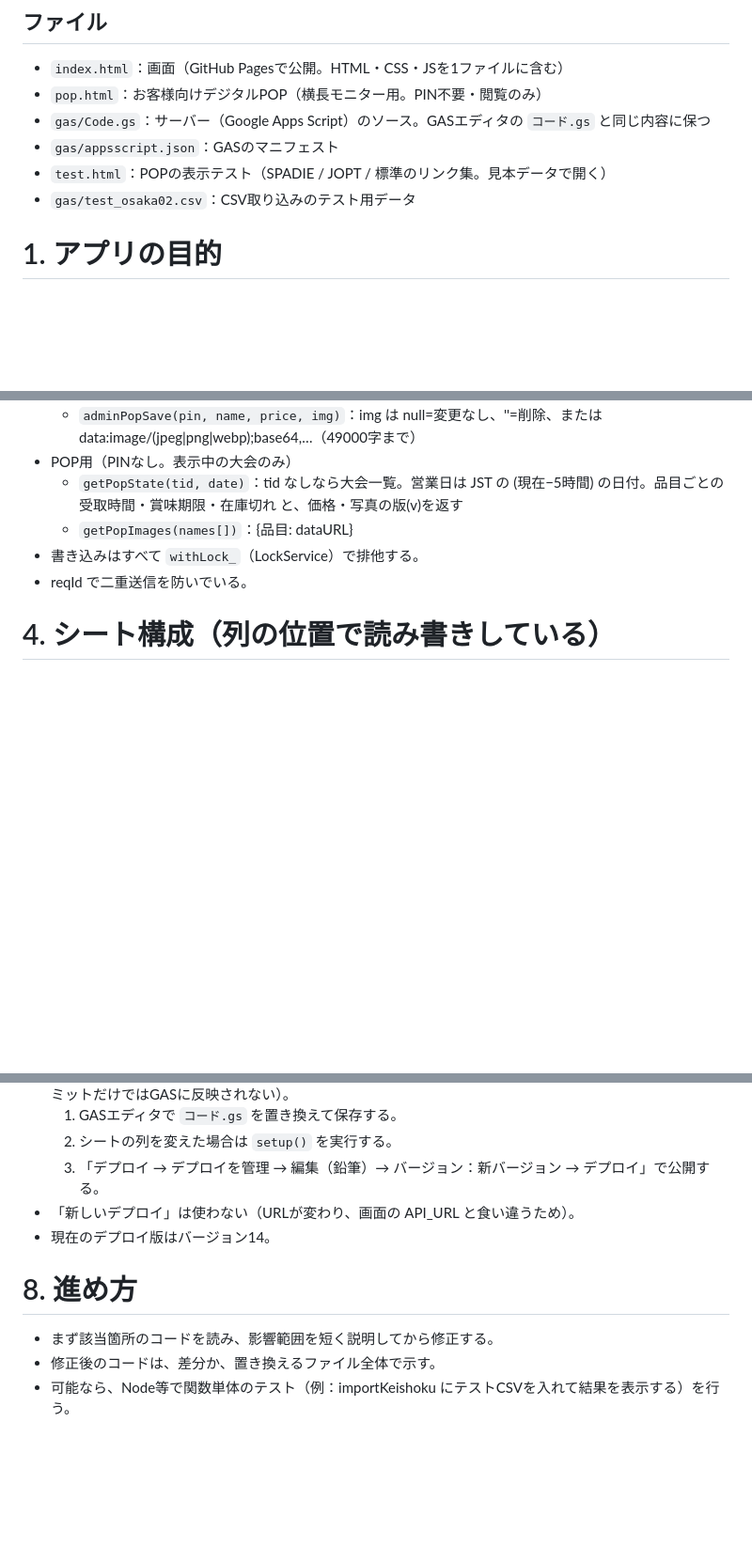
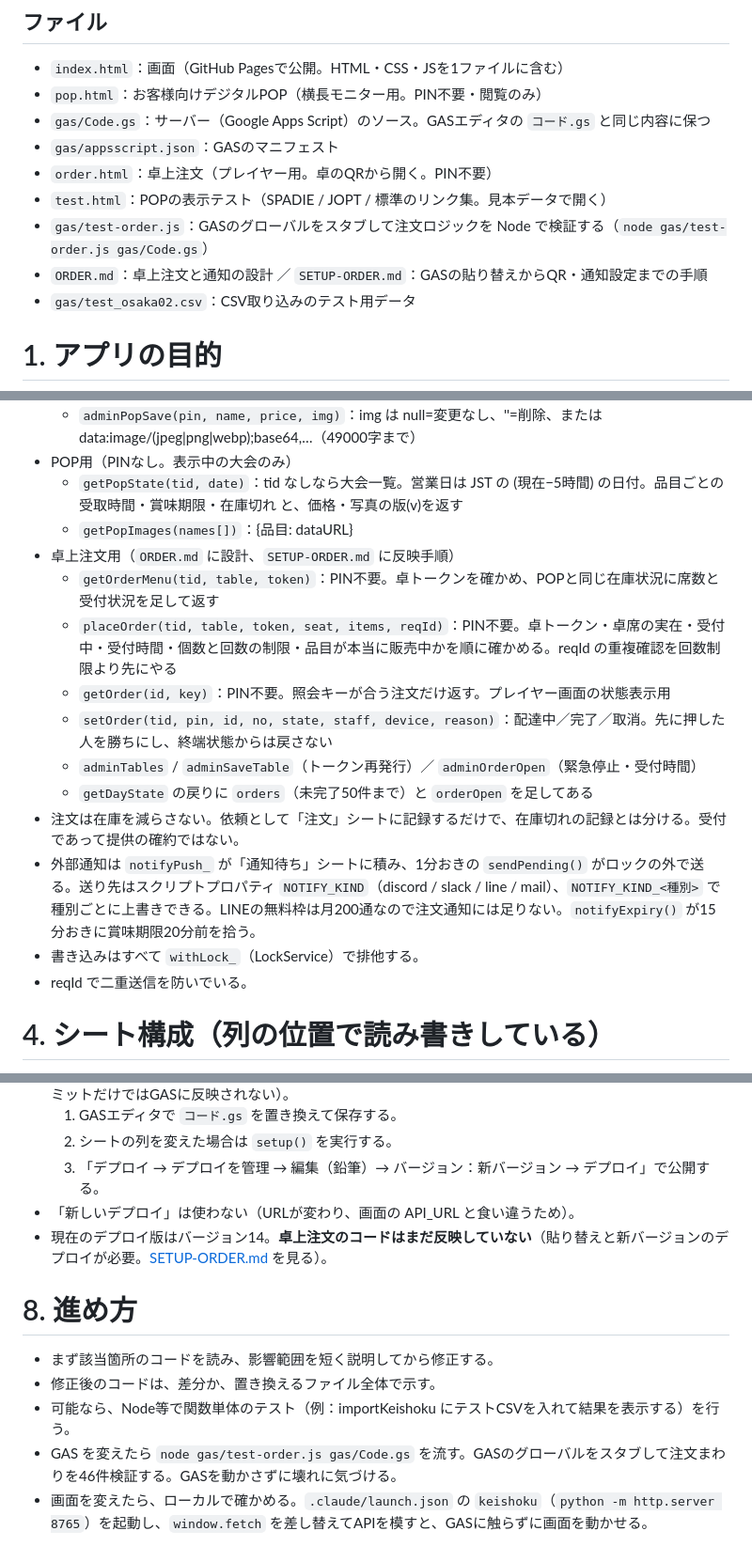
Before and after one commit to tanakat-design/keishoku, a Markdown page: AGENTS.md, 3 parts joined by grey strips. Shown at 94% size. Drawn GitHub-style; blank space fills up the shorter version.

```diff
--- a/AGENTS.md
+++ b/AGENTS.md
@@ -7,7 +7,10 @@
 - `pop.html`：お客様向けデジタルPOP（横長モニター用。PIN不要・閲覧のみ）
 - `gas/Code.gs`：サーバー（Google Apps Script）のソース。GASエディタの `コード.gs` と同じ内容に保つ
 - `gas/appsscript.json`：GASのマニフェスト
+- `order.html`：卓上注文（プレイヤー用。卓のQRから開く。PIN不要）
 - `test.html`：POPの表示テスト（SPADIE / JOPT / 標準のリンク集。見本データで開く）
+- `gas/test-order.js`：GASのグローバルをスタブして注文ロジックを Node で検証する（`node gas/test-order.js gas/Code.gs`）
+- `ORDER.md`：卓上注文と通知の設計 ／ `SETUP-ORDER.md`：GASの貼り替えからQR・通知設定までの手順
 - `gas/test_osaka02.csv`：CSV取り込みのテスト用データ
 
 # 1. アプリの目的
@@ -48,6 +51,15 @@
 - POP用（PINなし。表示中の大会のみ）
   - `getPopState(tid, date)`：tid なしなら大会一覧。営業日は JST の (現在−5時間) の日付。品目ごとの 受取時間・賞味期限・在庫切れ と、価格・写真の版(v)を返す
   - `getPopImages(names[])`：{品目: dataURL}
+- 卓上注文用（`ORDER.md` に設計、`SETUP-ORDER.md` に反映手順）
+  - `getOrderMenu(tid, table, token)`：PIN不要。卓トークンを確かめ、POPと同じ在庫状況に席数と受付状況を足して返す
+  - `placeOrder(tid, table, token, seat, items, reqId)`：PIN不要。卓トークン・卓席の実在・受付中・受付時間・個数と回数の制限・品目が本当に販売中かを順に確かめる。reqId の重複確認を回数制限より先にやる
+  - `getOrder(id, key)`：PIN不要。照会キーが合う注文だけ返す。プレイヤー画面の状態表示用
+  - `setOrder(tid, pin, id, no, state, staff, device, reason)`：配達中／完了／取消。先に押した人を勝ちにし、終端状態からは戻さない
+  - `adminTables` / `adminSaveTable`（トークン再発行）／ `adminOrderOpen`（緊急停止・受付時間）
+  - `getDayState` の戻りに `orders`（未完了50件まで）と `orderOpen` を足してある
+- 注文は在庫を減らさない。依頼として「注文」シートに記録するだけで、在庫切れの記録とは分ける。受付であって提供の確約ではない。
+- 外部通知は `notifyPush_` が「通知待ち」シートに積み、1分おきの `sendPending()` がロックの外で送る。送り先はスクリプトプロパティ `NOTIFY_KIND`（discord / slack / line / mail）、`NOTIFY_KIND_<種別>` で種別ごとに上書きできる。LINEの無料枠は月200通なので注文通知には足りない。`notifyExpiry()` が15分おきに賞味期限20分前を拾う。
 - 書き込みはすべて `withLock_`（LockService）で排他する。
 - reqId で二重送信を防いでいる。
 
@@ -124,9 +139,11 @@
   2. シートの列を変えた場合は `setup()` を実行する。
   3. 「デプロイ → デプロイを管理 → 編集（鉛筆）→ バージョン：新バージョン → デプロイ」で公開する。
 - 「新しいデプロイ」は使わない（URLが変わり、画面の API_URL と食い違うため）。
-- 現在のデプロイ版はバージョン14。
+- 現在のデプロイ版はバージョン14。**卓上注文のコードはまだ反映していない**（貼り替えと新バージョンのデプロイが必要。[SETUP-ORDER.md](SETUP-ORDER.md) を見る）。
 
 # 8. 進め方
 - まず該当箇所のコードを読み、影響範囲を短く説明してから修正する。
 - 修正後のコードは、差分か、置き換えるファイル全体で示す。
 - 可能なら、Node等で関数単体のテスト（例：importKeishoku にテストCSVを入れて結果を表示する）を行う。
+- GAS を変えたら `node gas/test-order.js gas/Code.gs` を流す。GASのグローバルをスタブして注文まわりを46件検証する。GASを動かさずに壊れに気づける。
+- 画面を変えたら、ローカルで確かめる。`.claude/launch.json` の `keishoku`（`python -m http.server 8765`）を起動し、`window.fetch` を差し替えてAPIを模すと、GASに触らずに画面を動かせる。
```
Also changed, not shown: other parts of AGENTS.md (+3 -0 lines), ORDER.md (+22 -2 lines).
